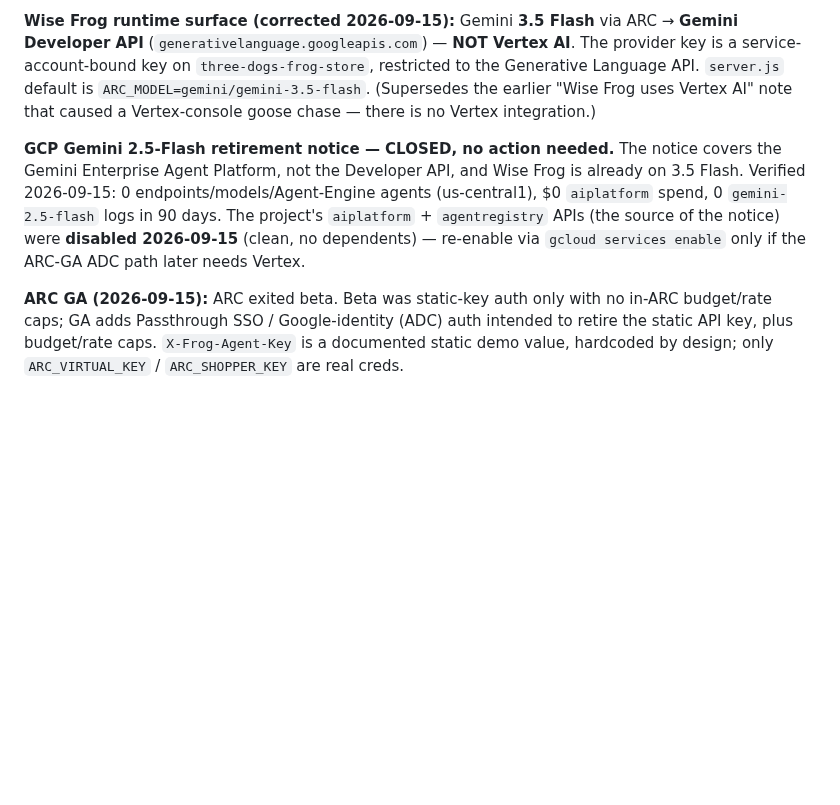
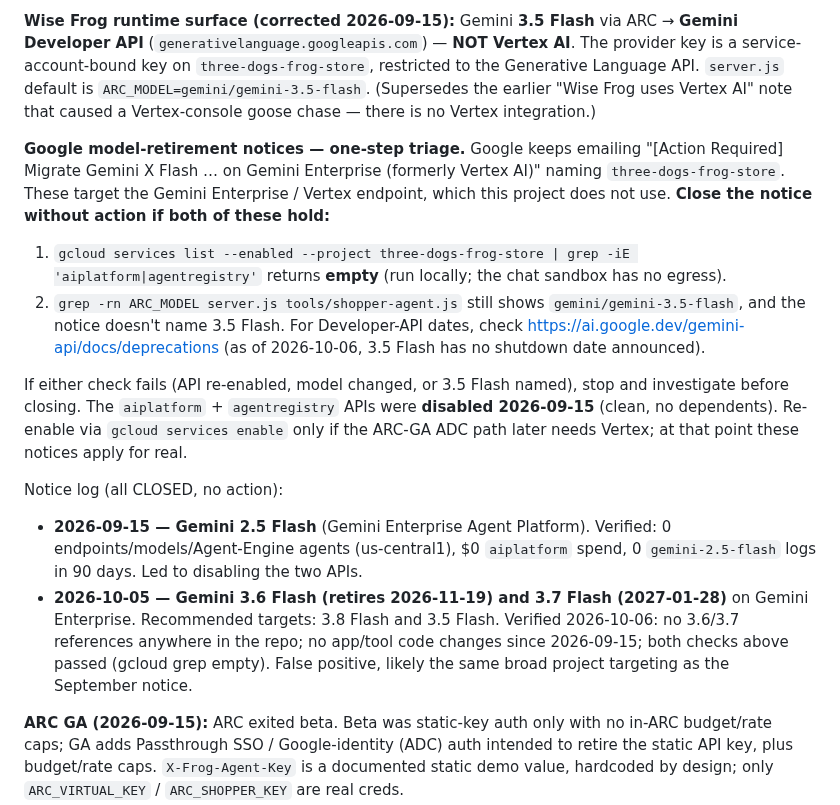
Before and after one commit to dctheobald/three-dogs-and-a-frog, a Markdown page: CLAUDE.md, the part around one of its changes. Rendered like a GitHub page; blank space fills up the shorter version.

Commit message:
docs: Workstream 3 — Google model-retirement triage + 3.6/3.7 Flash notice closed

```diff
--- a/CLAUDE.md
+++ b/CLAUDE.md
@@ -38,7 +38,15 @@ ARC (AI Runtime Control) is the edge AI gateway. Every AI caller authenticates w
 
 **Wise Frog runtime surface (corrected 2026-09-15):** Gemini **3.5 Flash** via ARC → **Gemini Developer API** (`generativelanguage.googleapis.com`) — **NOT Vertex AI**. The provider key is a service-account-bound key on `three-dogs-frog-store`, restricted to the Generative Language API. `server.js` default is `ARC_MODEL=gemini/gemini-3.5-flash`. (Supersedes the earlier "Wise Frog uses Vertex AI" note that caused a Vertex-console goose chase — there is no Vertex integration.)
 
-**GCP Gemini 2.5-Flash retirement notice — CLOSED, no action needed.** The notice covers the Gemini Enterprise Agent Platform, not the Developer API, and Wise Frog is already on 3.5 Flash. Verified 2026-09-15: 0 endpoints/models/Agent-Engine agents (us-central1), $0 `aiplatform` spend, 0 `gemini-2.5-flash` logs in 90 days. The project's `aiplatform` + `agentregistry` APIs (the source of the notice) were **disabled 2026-09-15** (clean, no dependents) — re-enable via `gcloud services enable` only if the ARC-GA ADC path later needs Vertex.
+**Google model-retirement notices — one-step triage.** Google keeps emailing "[Action Required] Migrate Gemini X Flash … on Gemini Enterprise (formerly Vertex AI)" naming `three-dogs-frog-store`. These target the Gemini Enterprise / Vertex endpoint, which this project does not use. **Close the notice without action if both of these hold:**
+1. `gcloud services list --enabled --project three-dogs-frog-store | grep -iE 'aiplatform|agentregistry'` returns **empty** (run locally; the chat sandbox has no egress).
+2. `grep -rn ARC_MODEL server.js tools/shopper-agent.js` still shows `gemini/gemini-3.5-flash`, and the notice doesn't name 3.5 Flash. For Developer-API dates, check https://ai.google.dev/gemini-api/docs/deprecations (as of 2026-10-06, 3.5 Flash has no shutdown date announced).
+
+If either check fails (API re-enabled, model changed, or 3.5 Flash named), stop and investigate before closing. The `aiplatform` + `agentregistry` APIs were **disabled 2026-09-15** (clean, no dependents). Re-enable via `gcloud services enable` only if the ARC-GA ADC path later needs Vertex; at that point these notices apply for real.
+
+Notice log (all CLOSED, no action):
+- **2026-09-15 — Gemini 2.5 Flash** (Gemini Enterprise Agent Platform). Verified: 0 endpoints/models/Agent-Engine agents (us-central1), $0 `aiplatform` spend, 0 `gemini-2.5-flash` logs in 90 days. Led to disabling the two APIs.
+- **2026-10-05 — Gemini 3.6 Flash (retires 2026-11-19) and 3.7 Flash (2027-01-28)** on Gemini Enterprise. Recommended targets: 3.8 Flash and 3.5 Flash. Verified 2026-10-06: no 3.6/3.7 references anywhere in the repo; no app/tool code changes since 2026-09-15; both checks above passed (gcloud grep empty). False positive, likely the same broad project targeting as the September notice.
 
 **ARC GA (2026-09-15):** ARC exited beta. Beta was static-key auth only with no in-ARC budget/rate caps; GA adds Passthrough SSO / Google-identity (ADC) auth intended to retire the static API key, plus budget/rate caps. `X-Frog-Agent-Key` is a documented static demo value, hardcoded by design; only `ARC_VIRTUAL_KEY` / `ARC_SHOPPER_KEY` are real creds.
 
```
Also changed, not shown: other parts of CLAUDE.md (+1 -1 lines).
